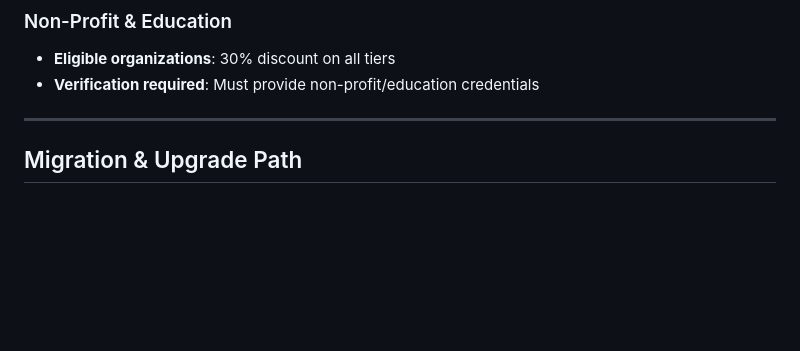
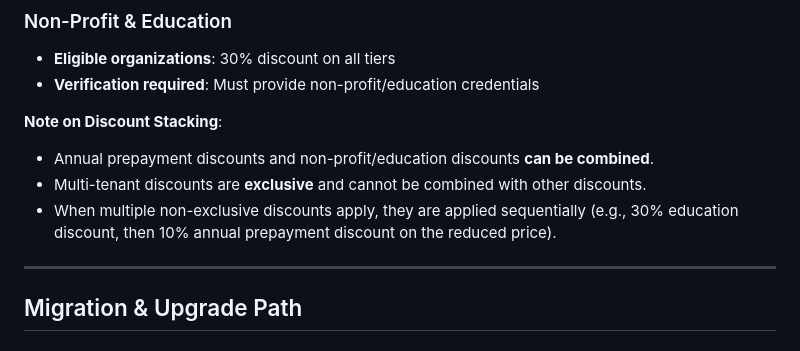
Before and after one commit to orkinosai25-org/orkinosai-conversational-agent, a Markdown page: PRICING.md, the part around one of its changes. Drawn GitHub-style; blank space fills up the shorter version.

```diff
--- a/PRICING.md
+++ b/PRICING.md
@@ -442,6 +442,11 @@ Ultimate solution for large enterprises requiring maximum customization, securit
 - **Eligible organizations**: 30% discount on all tiers
 - **Verification required**: Must provide non-profit/education credentials
 
+**Note on Discount Stacking**:
+- Annual prepayment discounts and non-profit/education discounts **can be combined**.
+- Multi-tenant discounts are **exclusive** and cannot be combined with other discounts.
+- When multiple non-exclusive discounts apply, they are applied sequentially (e.g., 30% education discount, then 10% annual prepayment discount on the reduced price).
+
 ---
 
 ## Migration & Upgrade Path
```
Also changed, not shown: other parts of PRICING.md (+1 -1 lines), ENGINEERING_BACKLOG.md (+11 -1 lines).
